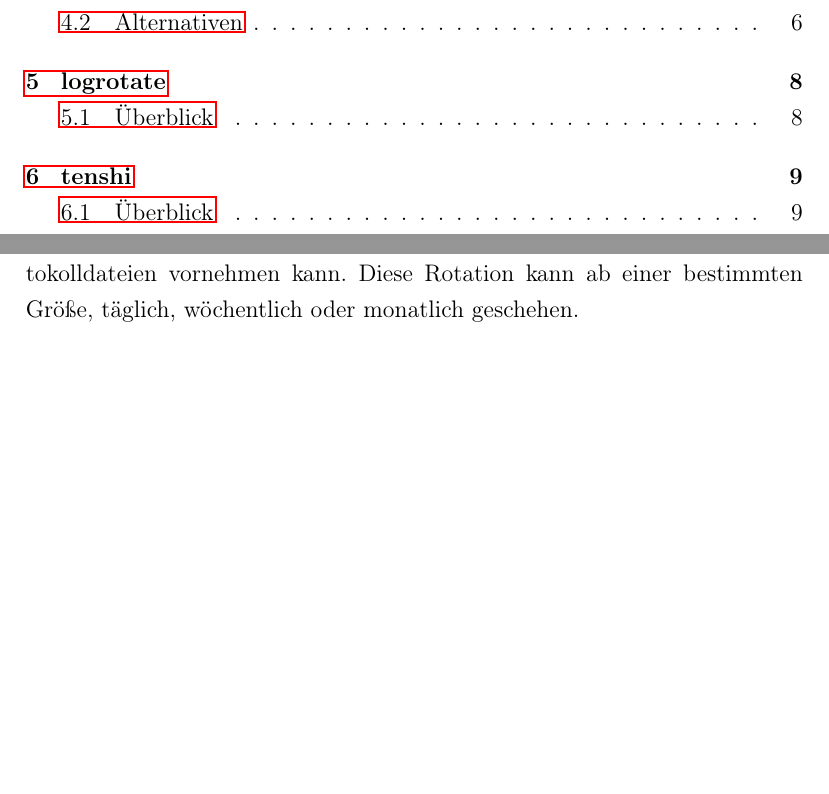
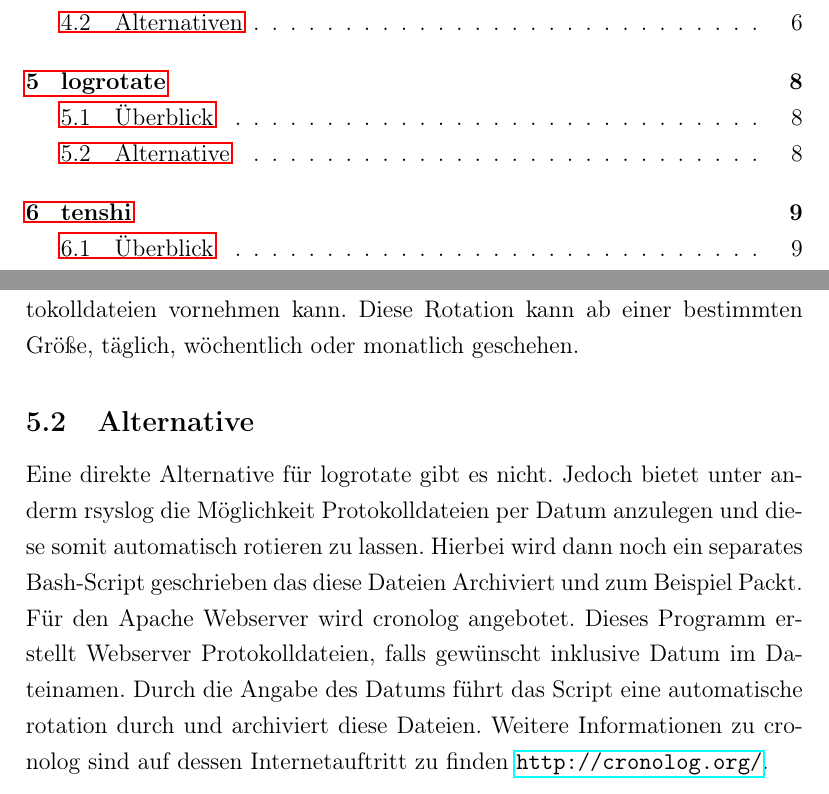
Before and after one commit to drscream/rsyslog-workshop, a LaTeX paper (dokumentation/main.tex, which reads dokumentation/content/description_logrotate.tex): two parts of pages 2 and 8 of 34, joined at a grey line, cut so that both start at the same text, the shorter picture padded with empty space. Compiled offline with pdfLaTeX.

Commit message:
Alternative zu logrotate

```diff
--- a/dokumentation/content/description_logrotate.tex
+++ b/dokumentation/content/description_logrotate.tex
@@ -1,3 +1,7 @@
 \section{logrotate}
 \subsection{Überblick}
 Bei vielen Protokolldateien kann schnell der Überblick verloren gehen. Ebenso können Protokolldateien eine Größe von mehren Megabyte erreichen. Logrotate ist ein kleines Werkzeug das eine Rotation und Archivierung der Protokolldateien vornehmen kann. Diese Rotation kann ab einer bestimmten Größe, täglich, wöchentlich oder monatlich geschehen.
+
+\subsection{Alternative}
+Eine direkte Alternative für logrotate gibt es nicht. Jedoch bietet unter anderm rsyslog die Möglichkeit Protokolldateien per Datum anzulegen und diese somit automatisch rotieren zu lassen. Hierbei wird dann noch ein separates Bash-Script geschrieben das diese Dateien Archiviert und zum Beispiel Packt.
+Für den Apache Webserver wird cronolog angebotet. Dieses Programm erstellt Webserver Protokolldateien, falls gewünscht inklusive Datum im Dateinamen. Durch die Angabe des Datums führt das Script eine automatische rotation durch und archiviert diese Dateien. Weitere Informationen zu cronolog sind auf dessen Internetauftritt zu finden \url{http://cronolog.org/}.
```
